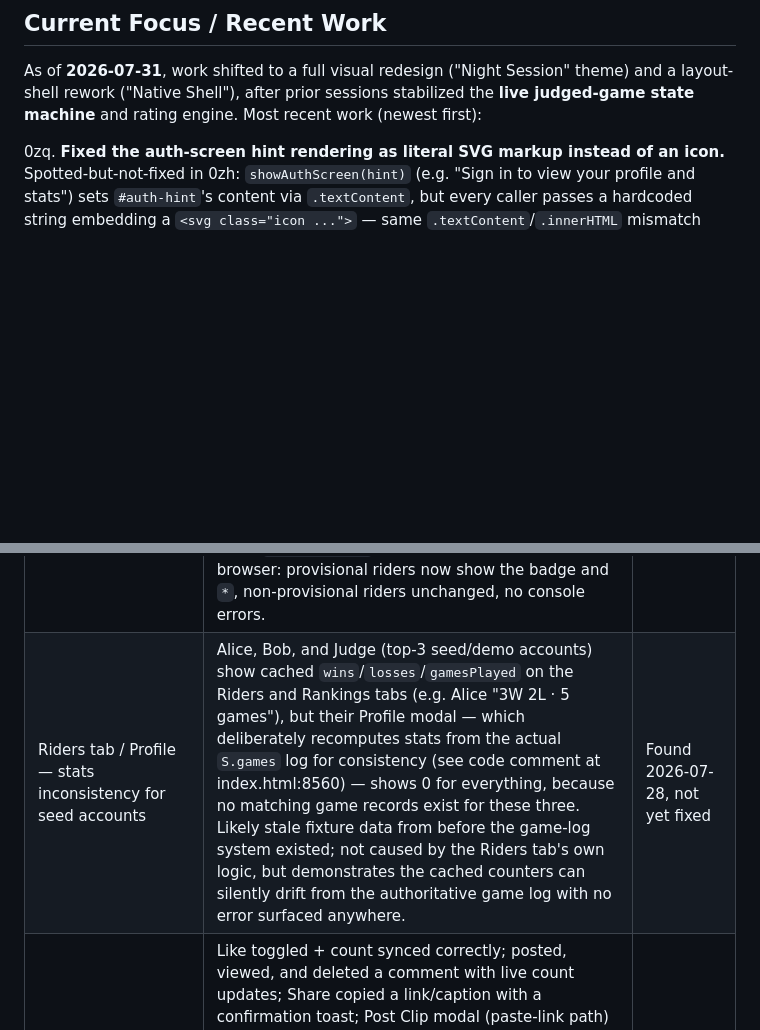
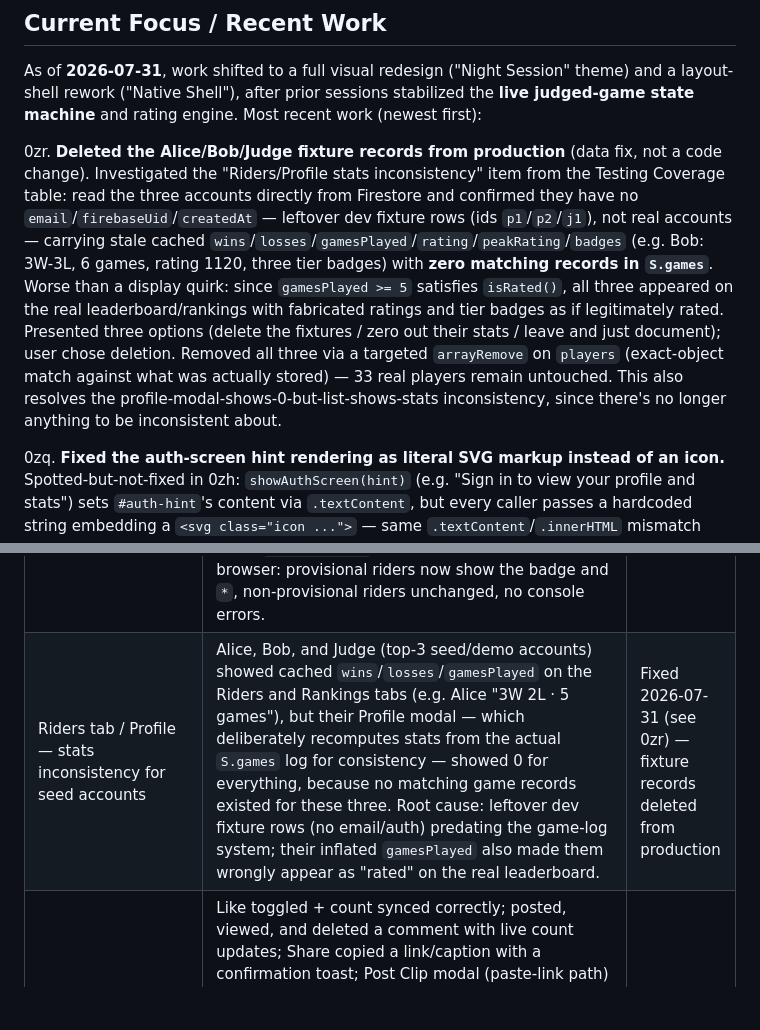
Before and after one commit to ashtonattar/ski-rank, a Markdown page: PROJECT_STATUS.md, 2 parts joined by grey strips. Drawn GitHub-style; blank space fills up the shorter version.

Commit message:
Document Alice/Bob/Judge fixture cleanup
Data-only fix, no code change: deleted three leftover dev fixture player
records (Alice/Bob/Judge — no email/auth, zero real games) from production
Firestore. Their stale cached wins/losses/gamesPlayed/rating had them
wrongly appearing as rated leaderboard entries despite no game history.

Co-Authored-By: Claude Sonnet 5 <noreply@anthropic.com>

```diff
--- a/PROJECT_STATUS.md
+++ b/PROJECT_STATUS.md
@@ -39,6 +39,8 @@
 ## Current Focus / Recent Work
 
 As of **2026-07-31**, work shifted to a full visual redesign ("Night Session" theme) and a layout-shell rework ("Native Shell"), after prior sessions stabilized the **live judged-game state machine** and rating engine. Most recent work (newest first):
+
+0zr. **Deleted the Alice/Bob/Judge fixture records from production** (data fix, not a code change). Investigated the "Riders/Profile stats inconsistency" item from the Testing Coverage table: read the three accounts directly from Firestore and confirmed they have no `email`/`firebaseUid`/`createdAt` — leftover dev fixture rows (ids `p1`/`p2`/`j1`), not real accounts — carrying stale cached `wins`/`losses`/`gamesPlayed`/`rating`/`peakRating`/`badges` (e.g. Bob: 3W-3L, 6 games, rating 1120, three tier badges) with **zero matching records in `S.games`**. Worse than a display quirk: since `gamesPlayed >= 5` satisfies `isRated()`, all three appeared on the real leaderboard/rankings with fabricated ratings and tier badges as if legitimately rated. Presented three options (delete the fixtures / zero out their stats / leave and just document); user chose deletion. Removed all three via a targeted `arrayRemove` on `players` (exact-object match against what was actually stored) — 33 real players remain untouched. This also resolves the profile-modal-shows-0-but-list-shows-stats inconsistency, since there's no longer anything to be inconsistent about.
 
 0zq. **Fixed the auth-screen hint rendering as literal SVG markup instead of an icon.** Spotted-but-not-fixed in 0zh: `showAuthScreen(hint)` (e.g. "Sign in to view your profile and stats") sets `#auth-hint`'s content via `.textContent`, but every caller passes a hardcoded string embedding a `<svg class="icon ...">` — same `.textContent`/`.innerHTML` mismatch class as the ones fixed in 0q for other icon-bearing strings. Fixed by switching to `.innerHTML`; safe since `hint` is always a hardcoded literal from `AUTH_HINTS` or an inline call-site string (checked all three call sites — `nav()`'s auth-required-view redirect, and two direct calls for viewing a profile / starting a live game while signed out), never user input. **Verified in-browser**: rendered the auth screen with the "profile" hint — the mountain icon now displays correctly next to the text instead of raw `<svg>...` markup.
 
@@ -156,7 +158,7 @@ Earlier waves of work (see `git log` for full history) covered: judge invite/wai
 | Friends tab — chat messages (concurrent writes) | Data loss bug: two users sending a message within ~1s of each other could silently drop one or both — reproduced directly via server reads before the fix. Root cause: `messages` still lived on the single shared `state/global` doc, written via a full-document `.set()` (same race class as the pre-refactor live-game bug). Fixed by writing new messages via an atomic `FieldValue.arrayUnion()` update instead, and excluding `messages`/`live` from the regular full-document save (now `.set(copy, {merge:true})` so omitted fields are left untouched, not deleted). Re-verified with the same two-tab concurrent-send repro (including a real UI test, not just console-injected) — both messages now arrive on both sides every time. | Fixed 2026-07-28 |
 | Riders tab — search / sport filter / friend request / profile link | Name+location+resort search, ⛷️/🏂/All sport filter, Add/Cancel friend request (button state + toast), and Profile link all worked correctly, no console errors. | Verified 2026-07-28, no fix needed |
 | Riders tab — provisional badge missing | Riders with <5 games (`RATED_THRESHOLD`) showed a full tier badge (e.g. "🎿 Developing") and no `*` on their rating, instead of "⏳ Provisional X/5" — because `renderPlayers()` called `tier(p.rating)` / `ratingDisplay(p.rating)` without the `gamesPlayed` argument. Same bug (missing `gamesPlayed` arg) also hit the in-game player panel (`playerPanel()`), the player-picker dropdown (`renderPickerList()`), and the friends list inside the profile modal. Fixed by passing `p.gamesPlayed`/`player.gamesPlayed`/`f.gamesPlayed` at all four call sites and rendering the same "⏳ Provisional · X/5" badge used on the Rankings tab when `t.provisional` is true. Re-verified live in-browser: provisional riders now show the badge and `*`, non-provisional riders unchanged, no console errors. | Fixed 2026-07-28 |
-| Riders tab / Profile — stats inconsistency for seed accounts | Alice, Bob, and Judge (top-3 seed/demo accounts) show cached `wins`/`losses`/`gamesPlayed` on the Riders and Rankings tabs (e.g. Alice "3W 2L · 5 games"), but their Profile modal — which deliberately recomputes stats from the actual `S.games` log for consistency (see code comment at index.html:8560) — shows 0 for everything, because no matching game records exist for these three. Likely stale fixture data from before the game-log system existed; not caused by the Riders tab's own logic, but demonstrates the cached counters can silently drift from the authoritative game log with no error surfaced anywhere. | Found 2026-07-28, not yet fixed |
+| Riders tab / Profile — stats inconsistency for seed accounts | Alice, Bob, and Judge (top-3 seed/demo accounts) showed cached `wins`/`losses`/`gamesPlayed` on the Riders and Rankings tabs (e.g. Alice "3W 2L · 5 games"), but their Profile modal — which deliberately recomputes stats from the actual `S.games` log for consistency — showed 0 for everything, because no matching game records existed for these three. Root cause: leftover dev fixture rows (no email/auth) predating the game-log system; their inflated `gamesPlayed` also made them wrongly appear as "rated" on the real leaderboard. | Fixed 2026-07-31 (see 0zr) — fixture records deleted from production |
 | Explore tab — like / comment (add + delete) / share / post clip (link) | Like toggled + count synced correctly; posted, viewed, and deleted a comment with live count updates; Share copied a link/caption with a confirmation toast; Post Clip modal (paste-link path) posted a YouTube clip that rendered correctly in-feed with delete option. All worked, no console errors. One native video (Cloudinary-hosted `.mov`) rendered as a black frame, but traced to the automated browser tool's own network access (a bare `<video>` pointing at the same URL also failed to load there, while `curl` to the identical URL succeeded) — not an app bug. | Verified 2026-07-28, no fix needed |
 | Tourneys tab — create / detail / start guard | Create Tournament modal (name, format toggle, date/resort, participant picker) worked correctly; created tournament appeared in "My Tournaments" with correct format/count/status; detail modal showed participants + "Waiting for" list; Start Tournament correctly blocked with <3 accepted participants. | Verified 2026-07-28, no fix needed |
 | Tourneys tab — invite acceptance / participant data loss | Accepting a tournament invite (or being added as a participant) could get silently reverted by a Firestore snapshot race — see "Architecture decisions" above for root cause and fix. | Fixed 2026-07-28 |
```
Also changed, not shown: other parts of PROJECT_STATUS.md (+1 -1 lines).
